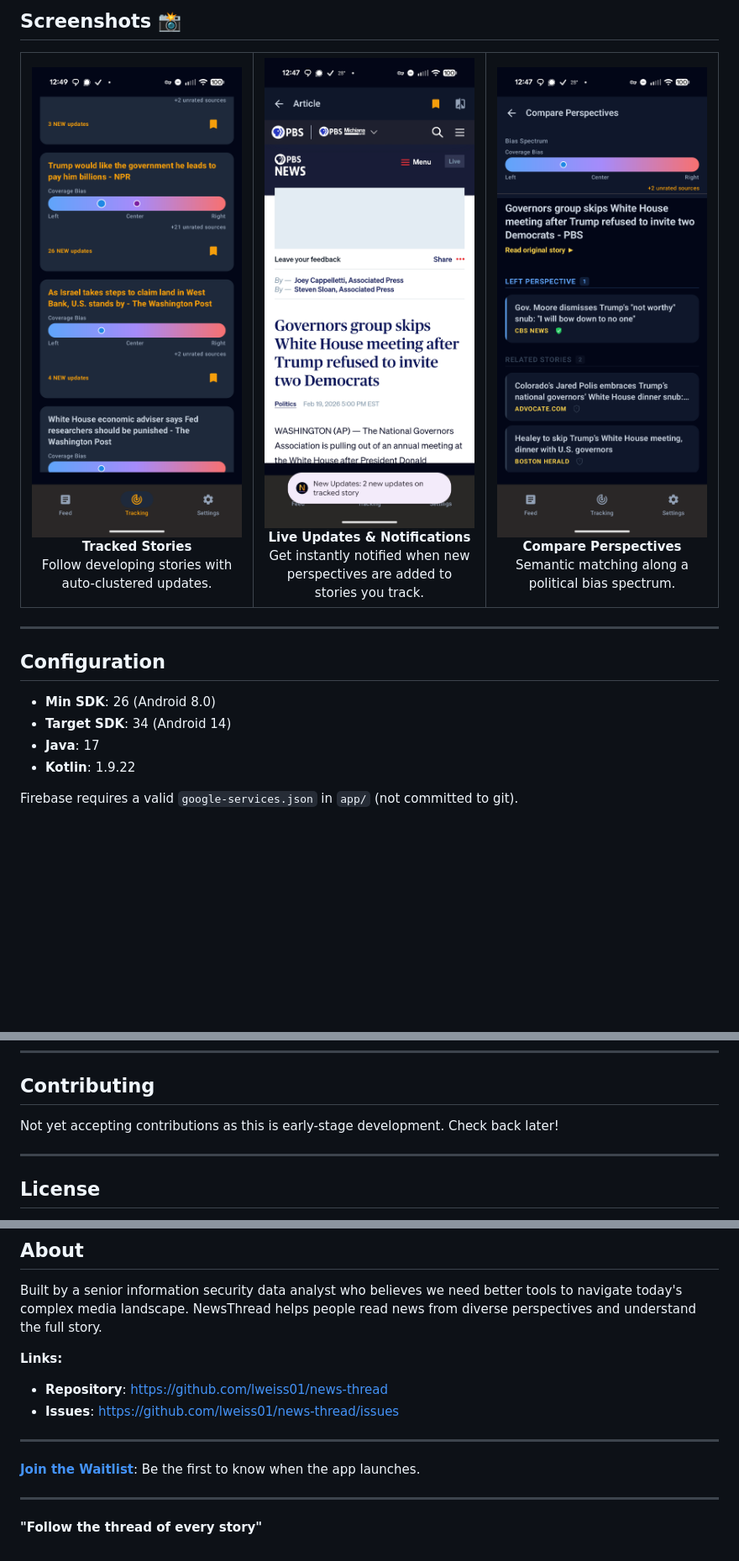
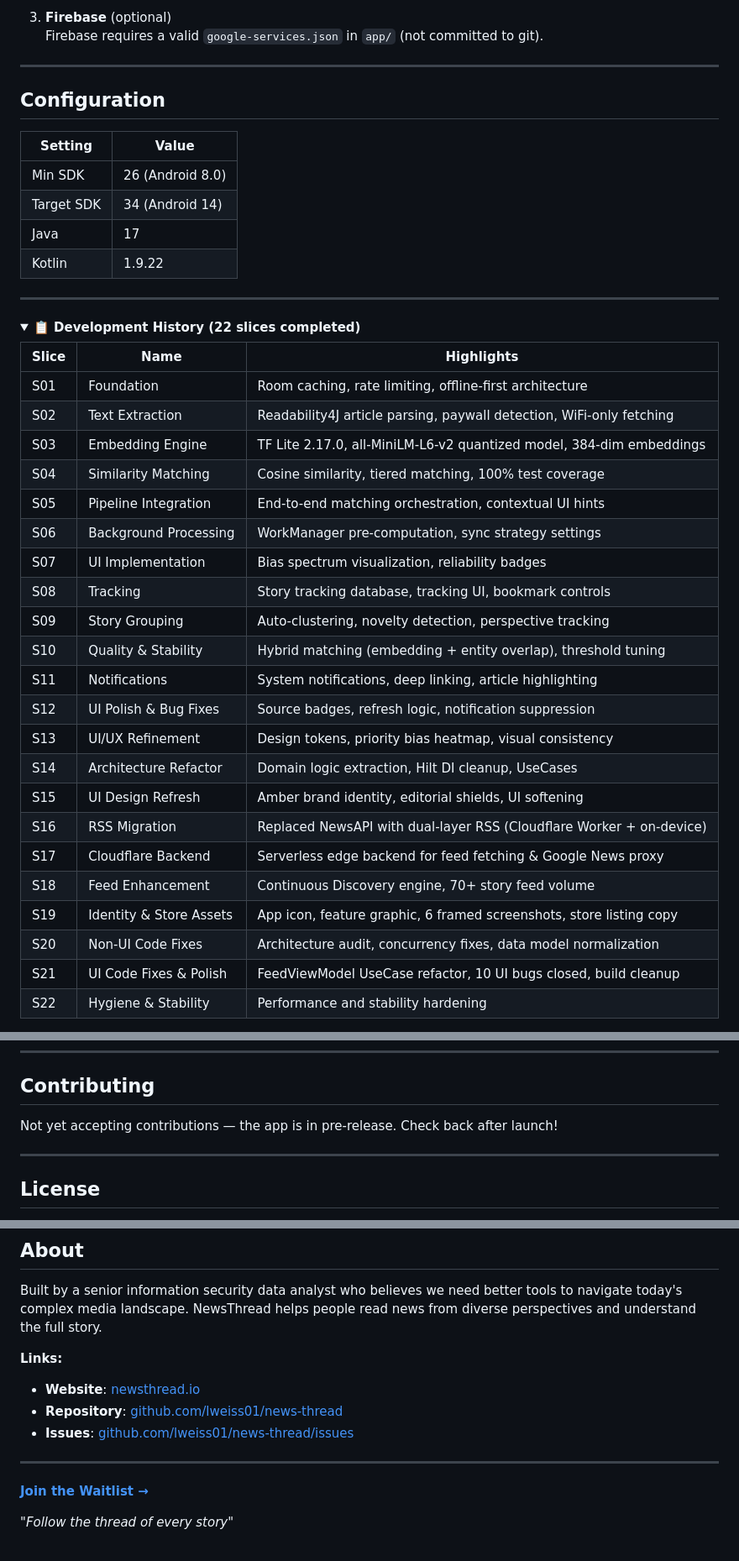
Before and after one commit to lweiss01/news-thread, a Markdown page: README.md, 3 parts joined by grey strips. Shown at 84% size. Drawn GitHub-style; folded sections open; blank space fills up the shorter version.

```diff
--- a/README.md
+++ b/README.md
@@ -272,33 +284,45 @@ NewsThread uses a **consensus approach** combining three respected media bias or
 
-## Screenshots 📸
-
-<table>
-  <tr>
-    <td width="33%" align="center">
-      <img src="screenshots/Tracking_Screen_New_Updates_Bias_Distribution.png" width="100%" alt="Android app screen showing tracked stories with bias heatmap previews">
-      <br><b>Tracked Stories</b><br>
-      Follow developing stories with auto-clustered updates.
-    </td>
-    <td width="33%" align="center">
-      <img src="screenshots/Article_Page_with_New_Updates_Toast.jpg" width="100%" alt="Android app screen showing the article detail view with a toast notification for new updates">
-      <br><b>Live Updates & Notifications</b><br>
-      Get instantly notified when new perspectives are added to stories you track.
-    </td>
-    <td width="33%" align="center">
-      <img src="screenshots/Compare_Perspectives_Page.png" width="100%" alt="Android app screen displaying the Compare Perspectives view with bias heatmap">
-      <br><b>Compare Perspectives</b><br>
-      Semantic matching along a political bias spectrum.
-    </td>
-  </tr>
-</table>
+3. **Firebase** (optional)
+   Firebase requires a valid `google-services.json` in `app/` (not committed to git).
 
 ---
 
 ## Configuration
 
-- **Min SDK**: 26 (Android 8.0)
-- **Target SDK**: 34 (Android 14)
-- **Java**: 17
-- **Kotlin**: 1.9.22
+| Setting | Value |
+|---------|-------|
+| Min SDK | 26 (Android 8.0) |
+| Target SDK | 34 (Android 14) |
+| Java | 17 |
+| Kotlin | 1.9.22 |
 
-Firebase requires a valid `google-services.json` in `app/` (not committed to git).
+---
+
+<details>
+<summary><b>📋 Development History (22 slices completed)</b></summary>
+
+| Slice | Name | Highlights |
+|-------|------|------------|
+| S01 | Foundation | Room caching, rate limiting, offline-first architecture |
+| S02 | Text Extraction | Readability4J article parsing, paywall detection, WiFi-only fetching |
+| S03 | Embedding Engine | TF Lite 2.17.0, all-MiniLM-L6-v2 quantized model, 384-dim embeddings |
+| S04 | Similarity Matching | Cosine similarity, tiered matching, 100% test coverage |
+| S05 | Pipeline Integration | End-to-end matching orchestration, contextual UI hints |
+| S06 | Background Processing | WorkManager pre-computation, sync strategy settings |
+| S07 | UI Implementation | Bias spectrum visualization, reliability badges |
+| S08 | Tracking | Story tracking database, tracking UI, bookmark controls |
+| S09 | Story Grouping | Auto-clustering, novelty detection, perspective tracking |
+| S10 | Quality & Stability | Hybrid matching (embedding + entity overlap), threshold tuning |
+| S11 | Notifications | System notifications, deep linking, article highlighting |
+| S12 | UI Polish & Bug Fixes | Source badges, refresh logic, notification suppression |
+| S13 | UI/UX Refinement | Design tokens, priority bias heatmap, visual consistency |
+| S14 | Architecture Refactor | Domain logic extraction, Hilt DI cleanup, UseCases |
+| S15 | UI Design Refresh | Amber brand identity, editorial shields, UI softening |
+| S16 | RSS Migration | Replaced NewsAPI with dual-layer RSS (Cloudflare Worker + on-device) |
+| S17 | Cloudflare Backend | Serverless edge backend for feed fetching & Google News proxy |
+| S18 | Feed Enhancement | Continuous Discovery engine, 70+ story feed volume |
+| S19 | Identity & Store Assets | App icon, feature graphic, 6 framed screenshots, store listing copy |
+| S20 | Non-UI Code Fixes | Architecture audit, concurrency fixes, data model normalization |
+| S21 | UI Code Fixes & Polish | FeedViewModel UseCase refactor, 10 UI bugs closed, build cleanup |
+| S22 | Hygiene & Stability | Performance and stability hardening |
+
@@ -307,7 +332,7 @@ Firebase requires a valid `google-services.json` in `app/` (not committed to git
 
 ## Contributing
 
-Not yet accepting contributions as this is early-stage development. Check back later!
+Not yet accepting contributions — the app is in pre-release. Check back after launch!
 
 ---
 
@@ -322,13 +347,12 @@ Copyright © 2026 Lisa Weiss. All rights reserved. See [LICENSE](LICENSE) for de
 Built by a senior information security data analyst who believes we need better tools to navigate today's complex media landscape. NewsThread helps people read news from diverse perspectives and understand the full story.
 
 **Links:**
-- **Repository**: https://github.com/lweiss01/news-thread
-- **Issues**: https://github.com/lweiss01/news-thread/issues
+- **Website**: [newsthread.io](https://newsthread.io)
+- **Repository**: [github.com/lweiss01/news-thread](https://github.com/lweiss01/news-thread)
+- **Issues**: [github.com/lweiss01/news-thread/issues](https://github.com/lweiss01/news-thread/issues)
 
 ---
 
-**[Join the Waitlist](https://newsthread.io)**: Be the first to know when the app launches.
+**[Join the Waitlist →](https://newsthread.io)**
 
----
-
-**"Follow the thread of every story"**
+*"Follow the thread of every story"*
```
Also changed, not shown: other parts of README.md (+140 -127 lines), .gsd/PROJECT.md (+6 -8 lines).
